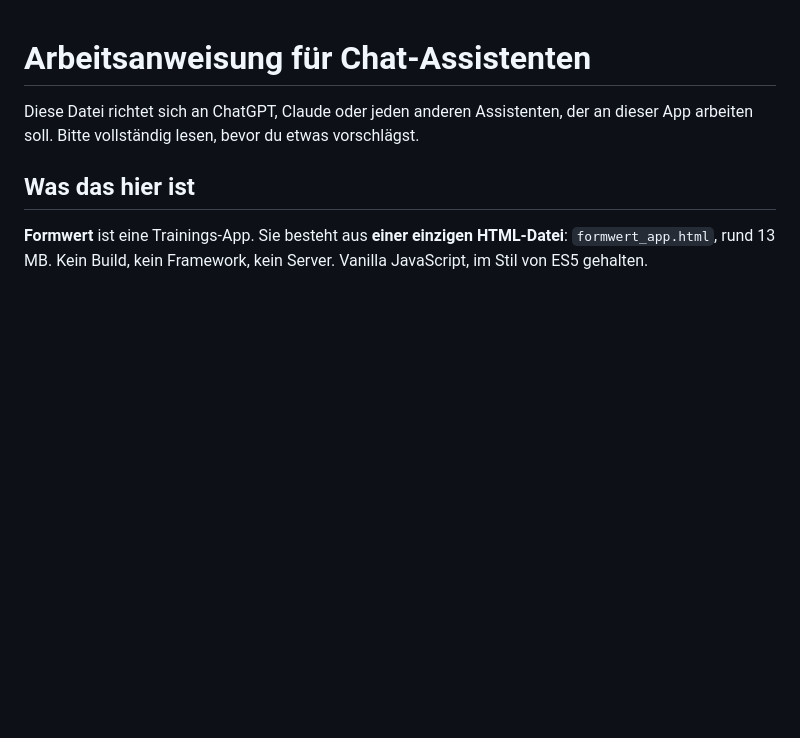
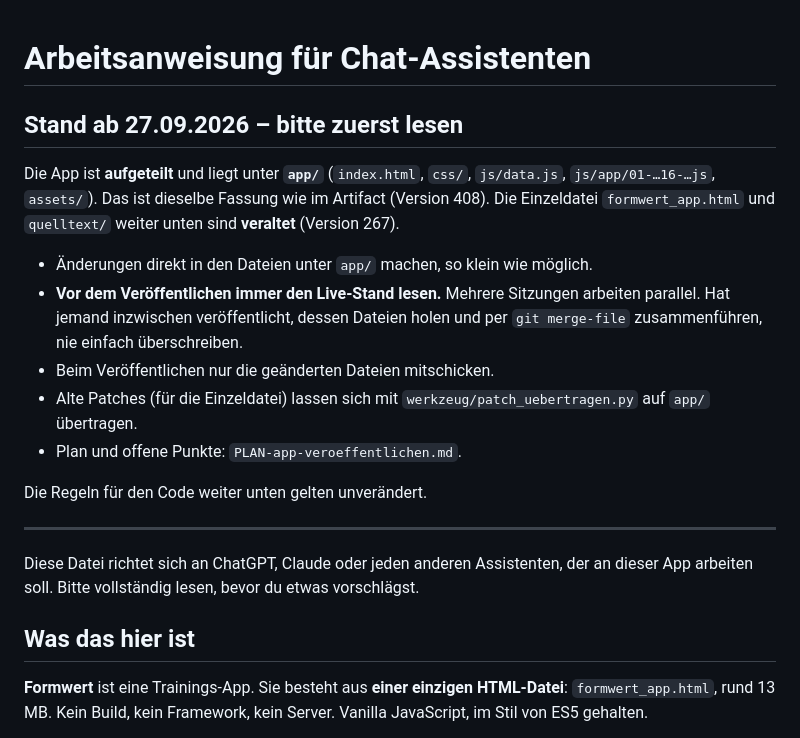
Before and after one commit to Joelclk/formwert-app, a Markdown page: AGENTS.md, the part around the change. GitHub-like rendering; blank space fills up the shorter version.

Commit message:
AGENTS.md und Plan: app/ ist die Quelle, Version 408 live
Co-Authored-By: Claude Opus 5.5 <noreply@anthropic.com>
Claude-Session: https://claude.ai/code/session_01Nx4LzepN2zMUajHxsbZd4Y

```diff
--- a/AGENTS.md
+++ b/AGENTS.md
@@ -1,4 +1,23 @@
 # Arbeitsanweisung für Chat-Assistenten
+
+## Stand ab 27.09.2026 – bitte zuerst lesen
+
+Die App ist **aufgeteilt** und liegt unter **`app/`** (`index.html`, `css/`, `js/data.js`,
+`js/app/01-…16-…js`, `assets/`). Das ist dieselbe Fassung wie im Artifact (Version 408).
+Die Einzeldatei `formwert_app.html` und `quelltext/` weiter unten sind **veraltet** (Version 267).
+
+- Änderungen direkt in den Dateien unter `app/` machen, so klein wie möglich.
+- **Vor dem Veröffentlichen immer den Live-Stand lesen.** Mehrere Sitzungen arbeiten
+  parallel. Hat jemand inzwischen veröffentlicht, dessen Dateien holen und per
+  `git merge-file` zusammenführen, nie einfach überschreiben.
+- Beim Veröffentlichen nur die geänderten Dateien mitschicken.
+- Alte Patches (für die Einzeldatei) lassen sich mit `werkzeug/patch_uebertragen.py`
+  auf `app/` übertragen.
+- Plan und offene Punkte: `PLAN-app-veroeffentlichen.md`.
+
+Die Regeln für den Code weiter unten gelten unverändert.
+
+---
 
 Diese Datei richtet sich an ChatGPT, Claude oder jeden anderen Assistenten,
 der an dieser App arbeiten soll. Bitte vollständig lesen, bevor du etwas
```
Also changed, not shown: PLAN-app-veroeffentlichen.md (+9 -4 lines).
